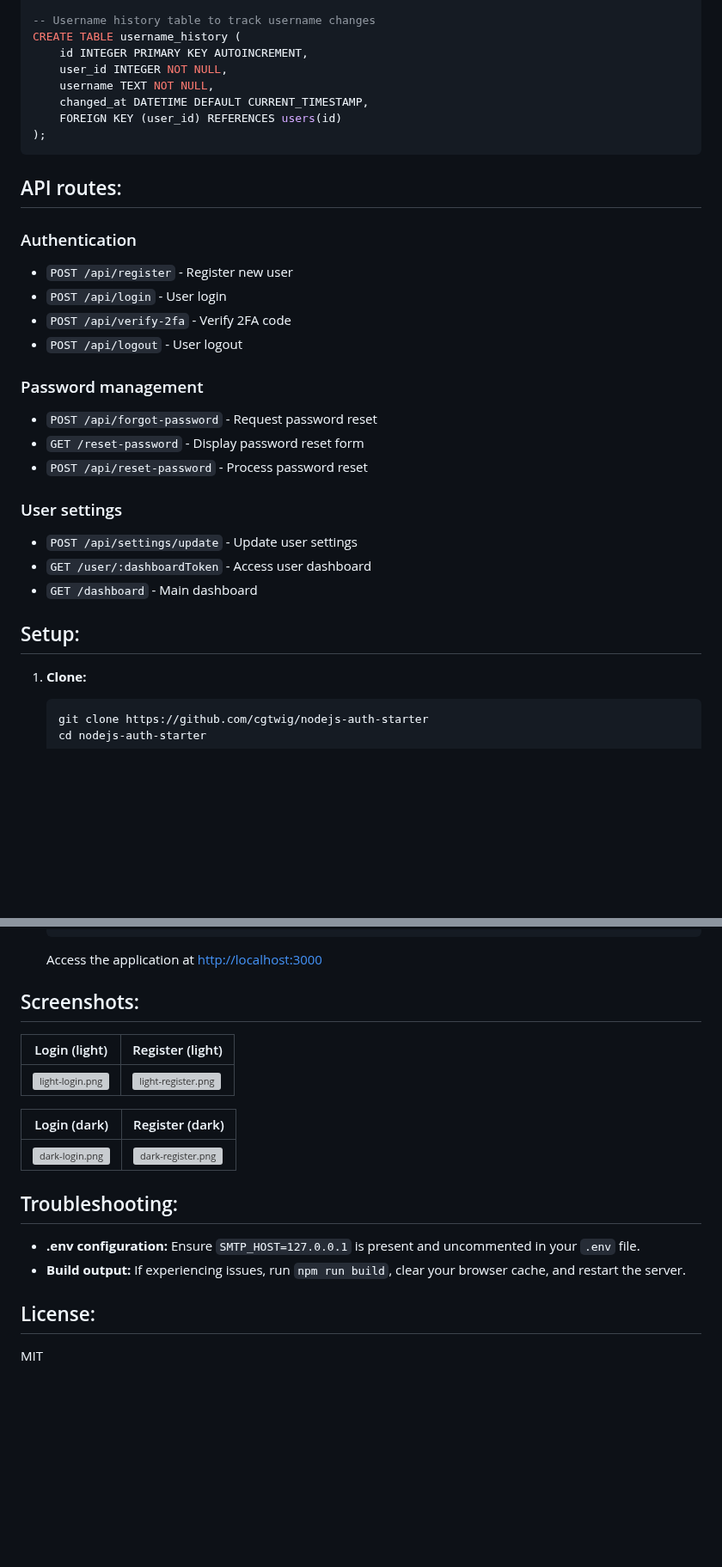
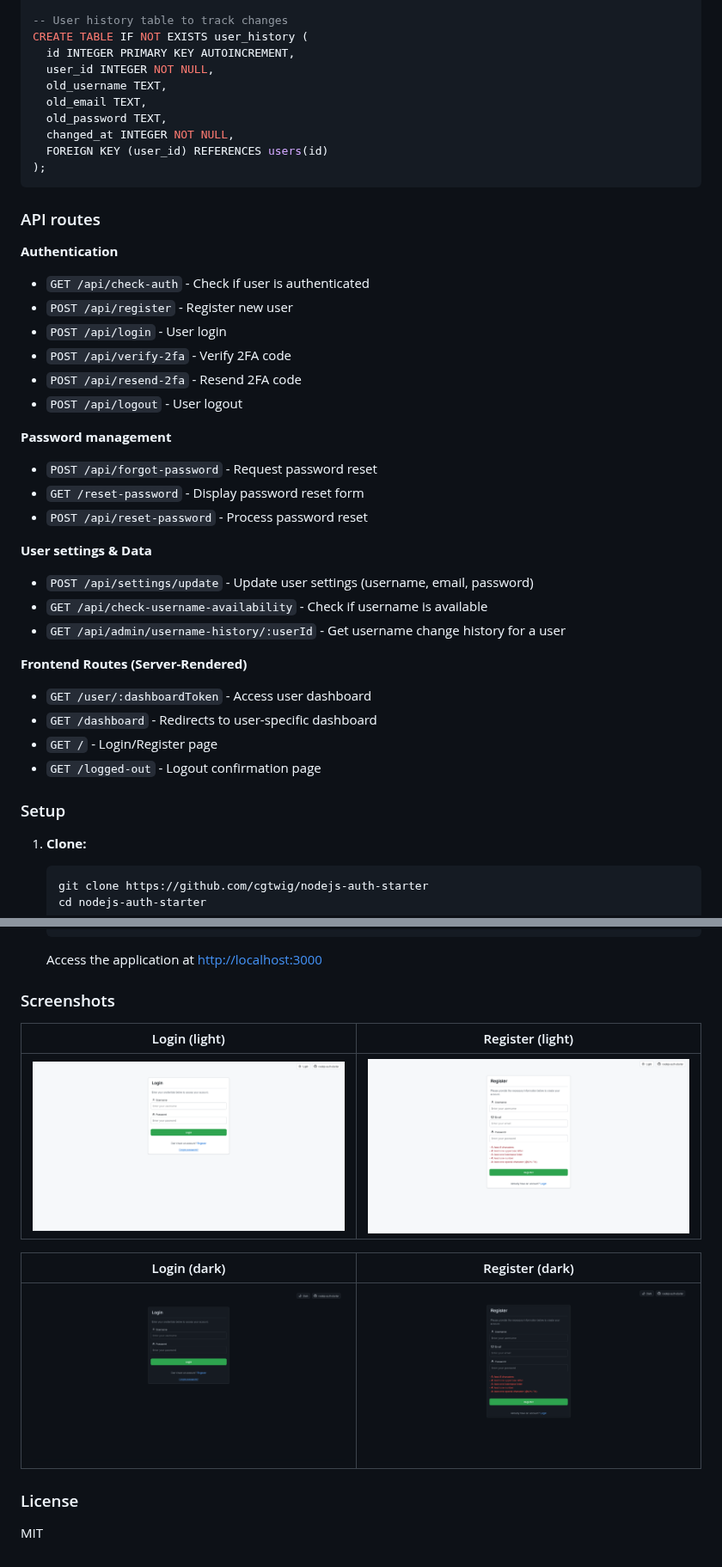
Before and after one commit to ipwill/nodejs-auth-starter, a Markdown page: README.md, 2 parts joined by grey strips. Shown at 86% size. GitHub-like rendering; blank space fills up the shorter version; grey boxes are pictures that could not be loaded.

````diff
--- a/README.md
+++ b/README.md
@@ -69,34 +70,44 @@ CREATE TABLE users (
 );
 
--- Username history table to track username changes
-CREATE TABLE username_history (
-    id INTEGER PRIMARY KEY AUTOINCREMENT,
-    user_id INTEGER NOT NULL,
-    username TEXT NOT NULL,
-    changed_at DATETIME DEFAULT CURRENT_TIMESTAMP,
-    FOREIGN KEY (user_id) REFERENCES users(id)
+-- User history table to track changes
+CREATE TABLE IF NOT EXISTS user_history (
+  id INTEGER PRIMARY KEY AUTOINCREMENT,
+  user_id INTEGER NOT NULL,
+  old_username TEXT,
+  old_email TEXT,
+  old_password TEXT,
+  changed_at INTEGER NOT NULL,
+  FOREIGN KEY (user_id) REFERENCES users(id)
 );
 ```
 
-## API routes:
+### API routes
 
-### Authentication
+**Authentication**
+- `GET /api/check-auth` - Check if user is authenticated
 - `POST /api/register` - Register new user
 - `POST /api/login` - User login
 - `POST /api/verify-2fa` - Verify 2FA code
+- `POST /api/resend-2fa` - Resend 2FA code
 - `POST /api/logout` - User logout
 
-### Password management
+**Password management**
 - `POST /api/forgot-password` - Request password reset
 - `GET /reset-password` - Display password reset form
 - `POST /api/reset-password` - Process password reset
 
-### User settings
-- `POST /api/settings/update` - Update user settings
+**User settings & Data**
+- `POST /api/settings/update` - Update user settings (username, email, password)
+- `GET /api/check-username-availability` - Check if username is available
+- `GET /api/admin/username-history/:userId` - Get username change history for a user
+
+**Frontend Routes (Server-Rendered)**
 - `GET /user/:dashboardToken` - Access user dashboard
-- `GET /dashboard` - Main dashboard
+- `GET /dashboard` - Redirects to user-specific dashboard
+- `GET /` - Login/Register page
+- `GET /logged-out` - Logout confirmation page
 
-## Setup:
+### Setup
 
 1.  **Clone:**
     ```bash
@@ -185,21 +196,16 @@ CREATE TABLE username_history (
 
     Access the application at [http://localhost:3000](http://localhost:3000)
 
-## Screenshots:
+### Screenshots
 
 | Login (light) | Register (light) |
 |-------|----------|
-| ![light-login.png](images/light-login.png) | ![light-register.png](images/light-register.png) |
+| ![light-login.png](public/images/light-login.png) | ![light-register.png](public/images/light-register.png) |
 
 | Login (dark) | Register (dark) |
 |----------|------------------|
-| ![dark-login.png](images/dark-login.png) | ![dark-register.png](images/dark-register.png) |
+| ![dark-login.png](public/images/dark-login.png) | ![dark-register.png](public/images/dark-register.png) |
 
-## Troubleshooting:
-
-*   **.env configuration:** Ensure `SMTP_HOST=127.0.0.1` is present and uncommented in your `.env` file.
-*   **Build output:** If experiencing issues, run `npm run build`, clear your browser cache, and restart the server.
-
-## License:
+### License
 
 MIT
````
Also changed, not shown: other parts of README.md (+27 -26 lines).
